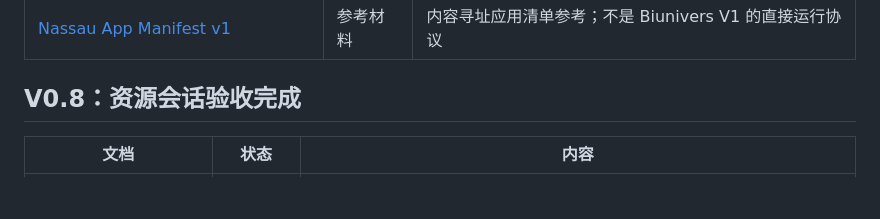
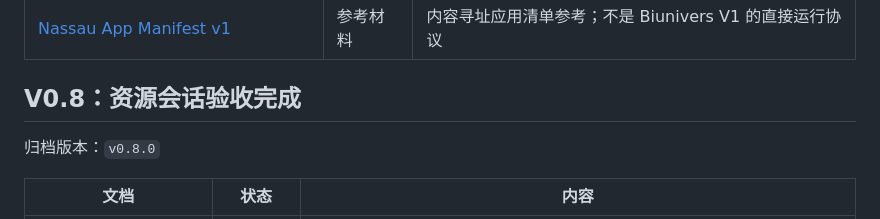
Before and after one commit to echo983/biunivers.-1, a Markdown page: docs/README.md, the part around the change. Drawn GitHub-style; blank space fills up the shorter version.

```diff
--- a/docs/README.md
+++ b/docs/README.md
@@ -113,6 +113,8 @@ Static App Protocol v1 的安装校验要求第三方仓库携带逐字一致的
 
 ## V0.8：资源会话验收完成
 
+归档版本：`v0.8.0`
+
 | 文档 | 状态 | 内容 |
 |---|---|---|
 | [V0.8 资源会话技术设计](<浏览器云端个人桌面 V0.8 资源会话技术设计.md>) | 已实现 | 并行兼容架构、内存租约、Range/Chunk、控制面、数据面与生命周期 |
```
Also changed, not shown: docs/acceptance/V0.8 资源会话后端验收.md (+2 -0 lines), docs/浏览器云端个人桌面 V0.8 资源会话施工计划.md (+2 -2 lines).
